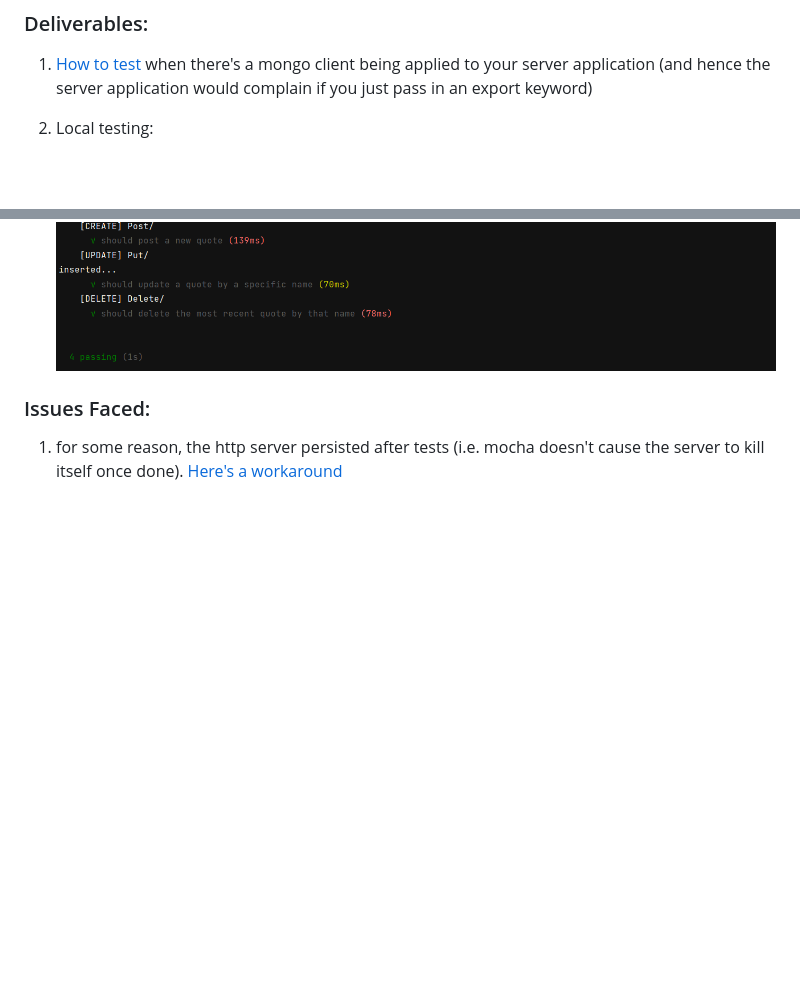
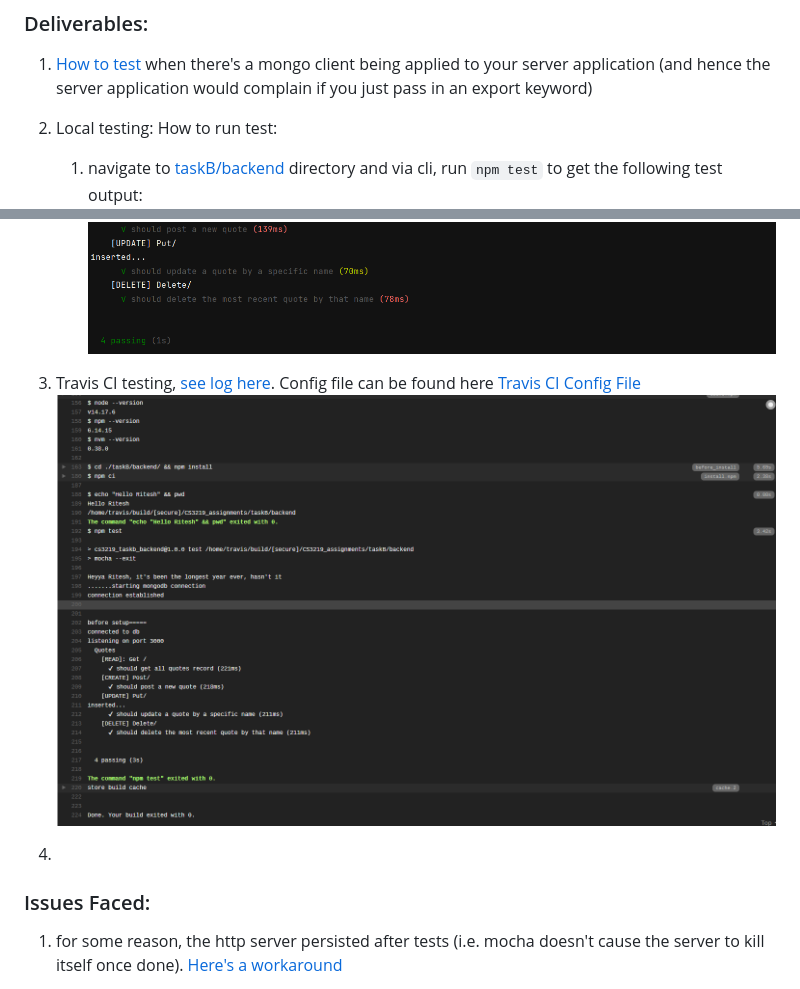
Before and after one commit to rtshkmr/CS3219_assignments, a Markdown page: taskB/README.md, 2 parts joined by grey strips. Drawn GitHub-style; pictures changed too: taskB/resources/Using_travis.png (added); blank space fills up the shorter version.

Commit message:
Complete Task B2 writeups

```diff
--- a/taskB/README.md
+++ b/taskB/README.md
@@ -64,7 +64,14 @@ pointers on usage:
 1. [How to test](https://stackoverflow.com/a/55327121/15357683) when there's a mongo client being applied to your server application (and hence the server application would complain if you just pass in an export keyword)
 
 2. Local testing:
+   How to run test:
+   1. navigate to [taskB/backend](/taskB/backend) directory and via cli, run `npm test` to get the following test output:
    ![output of testing](resources/local_testing.png)
+
+3. Travis CI testing, [see log here](https://app.travis-ci.com/github/rtshkmr/CS3219_assignments/builds/238360933).
+   Config file can be found here [Travis CI Config File](../.travis.yml)
+   ![Travis CI testing](resources/Using_travis.png)
+4.
 
 ### Issues Faced:
 
```
